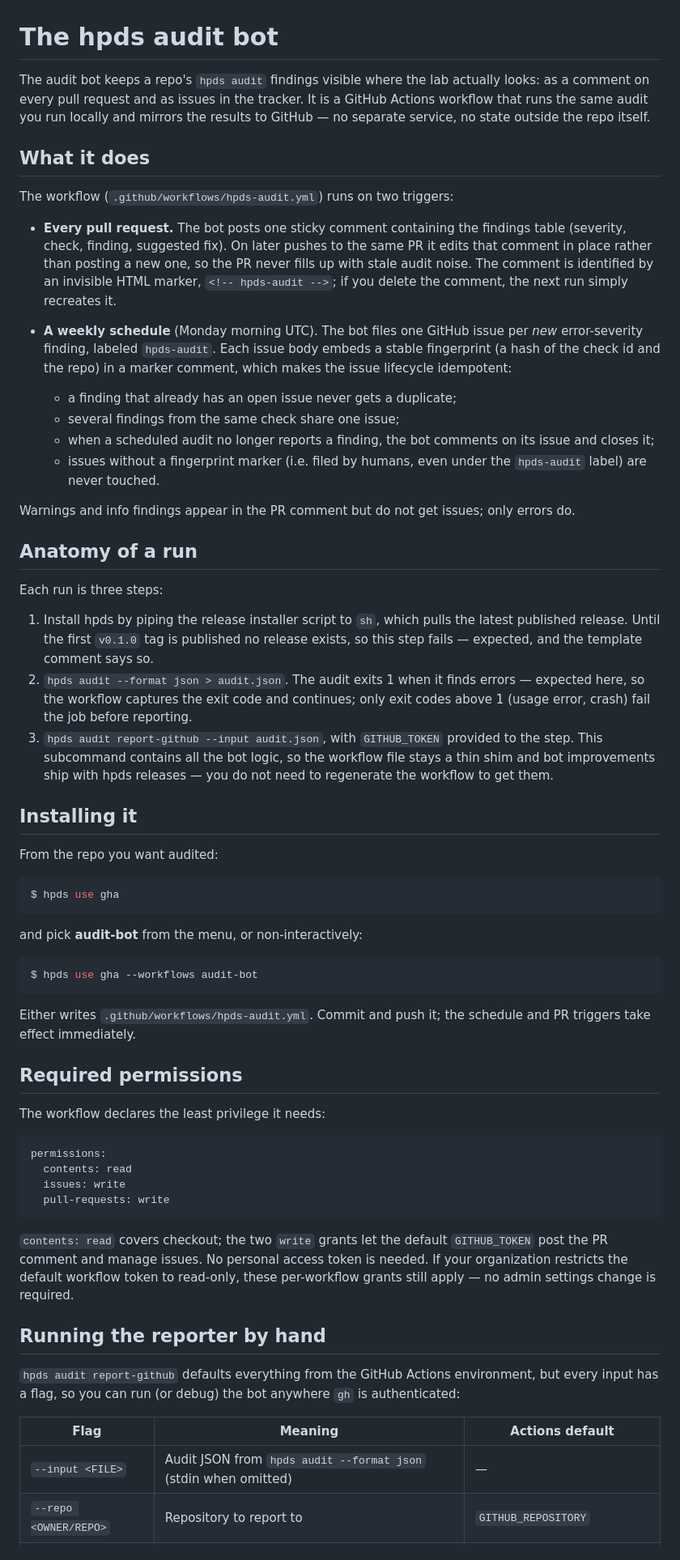
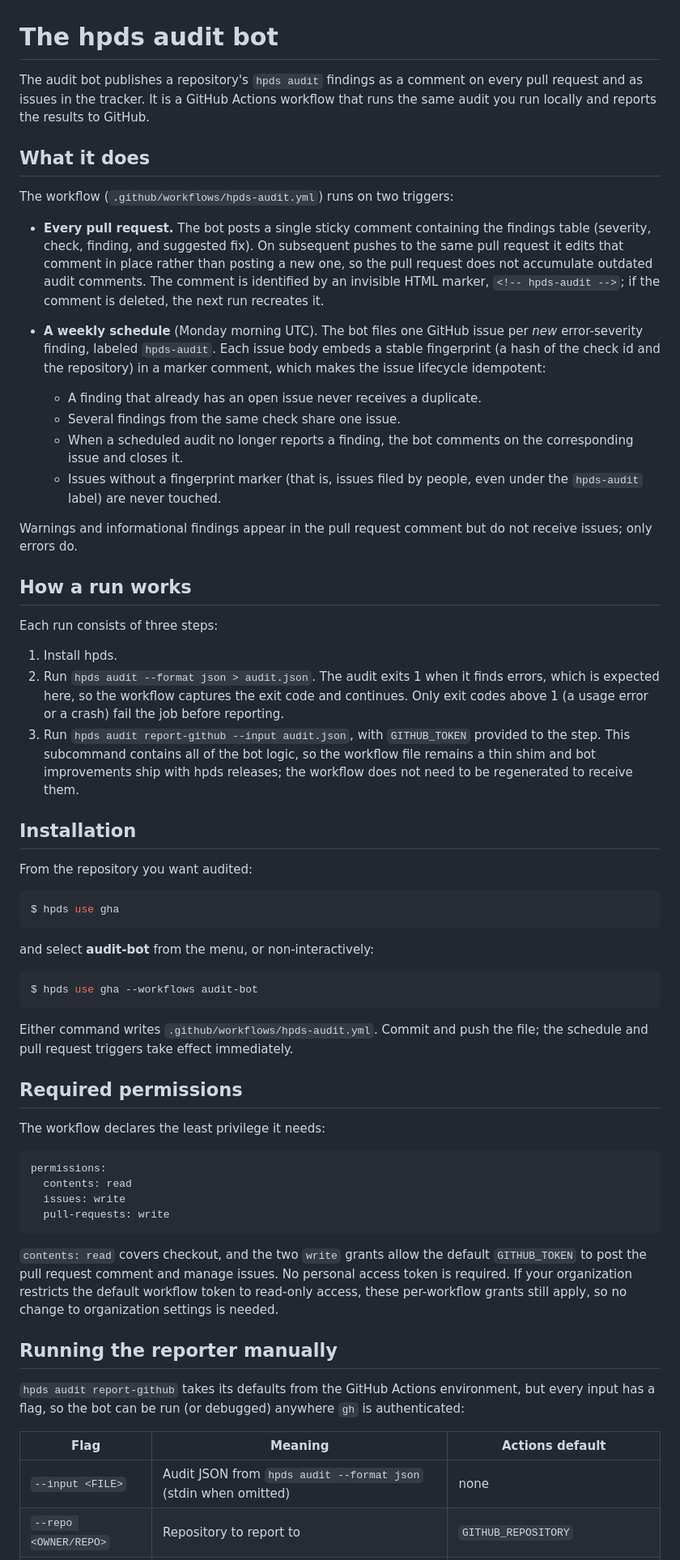
Before and after one commit to StanfordHPDS/hpds-cli, a Markdown page: docs/audit-bot.md, the part around one of its changes. Shown at 81% size. GitHub-like rendering.

````diff
--- a/docs/audit-bot.md
+++ b/docs/audit-bot.md
@@ -1,70 +1,69 @@
 # The hpds audit bot
 
-The audit bot keeps a repo's `hpds audit` findings visible where the lab
-actually looks: as a comment on every pull request and as issues in the
-tracker. It is a GitHub Actions workflow that runs the same audit you run
-locally and mirrors the results to GitHub — no separate service, no state
-outside the repo itself.
+The audit bot publishes a repository's `hpds audit` findings as a comment
+on every pull request and as issues in the tracker. It is a GitHub Actions
+workflow that runs the same audit you run locally and reports the results
+to GitHub.
 
 ## What it does
 
 The workflow (`.github/workflows/hpds-audit.yml`) runs on two triggers:
 
-- **Every pull request.** The bot posts one sticky comment containing the
-  findings table (severity, check, finding, suggested fix). On later pushes
-  to the same PR it edits that comment in place rather than posting a new
-  one, so the PR never fills up with stale audit noise. The comment is
-  identified by an invisible HTML marker, `<!-- hpds-audit -->`; if you
-  delete the comment, the next run simply recreates it.
+- **Every pull request.** The bot posts a single sticky comment containing
+  the findings table (severity, check, finding, and suggested fix). On
+  subsequent pushes to the same pull request it edits that comment in place
+  rather than posting a new one, so the pull request does not accumulate
+  outdated audit comments. The comment is identified by an invisible HTML
+  marker, `<!-- hpds-audit -->`; if the comment is deleted, the next run
+  recreates it.
 
 - **A weekly schedule** (Monday morning UTC). The bot files one GitHub
   issue per *new* error-severity finding, labeled `hpds-audit`. Each issue
-  body embeds a stable fingerprint (a hash of the check id and the repo)
-  in a marker comment, which makes the issue lifecycle idempotent:
+  body embeds a stable fingerprint (a hash of the check id and the
+  repository) in a marker comment, which makes the issue lifecycle
+  idempotent:
 
-  - a finding that already has an open issue never gets a duplicate;
-  - several findings from the same check share one issue;
-  - when a scheduled audit no longer reports a finding, the bot comments
-    on its issue and closes it;
-  - issues without a fingerprint marker (i.e. filed by humans, even under
-    the `hpds-audit` label) are never touched.
+  - A finding that already has an open issue never receives a duplicate.
+  - Several findings from the same check share one issue.
+  - When a scheduled audit no longer reports a finding, the bot comments
+    on the corresponding issue and closes it.
+  - Issues without a fingerprint marker (that is, issues filed by people,
+    even under the `hpds-audit` label) are never touched.
 
-Warnings and info findings appear in the PR comment but do not get issues;
-only errors do.
+Warnings and informational findings appear in the pull request comment but
+do not receive issues; only errors do.
 
-## Anatomy of a run
+## How a run works
 
-Each run is three steps:
+Each run consists of three steps:
 
-1. Install hpds by piping the release installer script to `sh`, which
-   pulls the latest published release. Until the first `v0.1.0` tag is
-   published no release exists, so this step fails — expected, and the
-   template comment says so.
-2. `hpds audit --format json > audit.json`. The audit exits 1 when it
-   finds errors — expected here, so the workflow captures the exit code
-   and continues; only exit codes above 1 (usage error, crash) fail the
-   job before reporting.
-3. `hpds audit report-github --input audit.json`, with `GITHUB_TOKEN`
-   provided to the step. This subcommand contains all the bot logic, so
-   the workflow file stays a thin shim and bot improvements ship with
-   hpds releases — you do not need to regenerate the workflow to get them.
+1. Install hpds.
+2. Run `hpds audit --format json > audit.json`. The audit exits 1 when it
+   finds errors, which is expected here, so the workflow captures the exit
+   code and continues. Only exit codes above 1 (a usage error or a crash)
+   fail the job before reporting.
+3. Run `hpds audit report-github --input audit.json`, with `GITHUB_TOKEN`
+   provided to the step. This subcommand contains all of the bot logic, so
+   the workflow file remains a thin shim and bot improvements ship with
+   hpds releases; the workflow does not need to be regenerated to receive
+   them.
 
-## Installing it
+## Installation
 
-From the repo you want audited:
+From the repository you want audited:
 
 ```console
 $ hpds use gha
 ```
 
-and pick **audit-bot** from the menu, or non-interactively:
+and select **audit-bot** from the menu, or non-interactively:
 
 ```console
 $ hpds use gha --workflows audit-bot
 ```
 
-Either writes `.github/workflows/hpds-audit.yml`. Commit and push it; the
-schedule and PR triggers take effect immediately.
+Either command writes `.github/workflows/hpds-audit.yml`. Commit and push
+the file; the schedule and pull request triggers take effect immediately.
 
 ## Required permissions
 
@@ -77,20 +76,20 @@ permissions:
   pull-requests: write
 ```
 
-`contents: read` covers checkout; the two `write` grants let the default
-`GITHUB_TOKEN` post the PR comment and manage issues. No personal access
-token is needed. If your organization restricts the default workflow token
-to read-only, these per-workflow grants still apply — no admin settings
-change is required.
+`contents: read` covers checkout, and the two `write` grants allow the
+default `GITHUB_TOKEN` to post the pull request comment and manage issues.
+No personal access token is required. If your organization restricts the
+default workflow token to read-only access, these per-workflow grants still
+apply, so no change to organization settings is needed.
 
-## Running the reporter by hand
+## Running the reporter manually
 
-`hpds audit report-github` defaults everything from the GitHub Actions
-environment, but every input has a flag, so you can run (or debug) the bot
-anywhere `gh` is authenticated:
+`hpds audit report-github` takes its defaults from the GitHub Actions
+environment, but every input has a flag, so the bot can be run (or
+debugged) anywhere `gh` is authenticated:
 
 | Flag | Meaning | Actions default |
 | --- | --- | --- |
-| `--input <FILE>` | Audit JSON from `hpds audit --format json` (stdin when omitted) | — |
+| `--input <FILE>` | Audit JSON from `hpds audit --format json` (stdin when omitted) | none |
 | `--repo <OWNER/REPO>` | Repository to report to | `GITHUB_REPOSITORY` |
 | `--mode <MODE>` | `pr` (sticky comment) or `schedule` (issue lifecycle) | from `GITHUB_EVENT_NAME` |
````
Also changed, not shown: other parts of docs/audit-bot.md (+12 -11 lines), docs/hpds.toml.md (+25 -23 lines).
